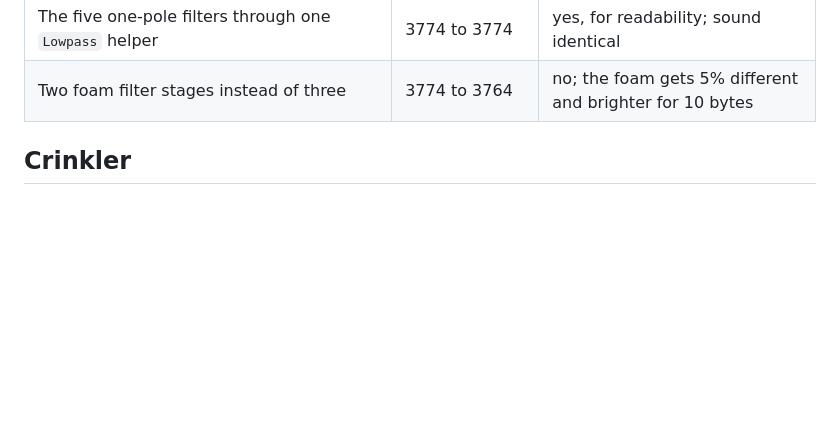
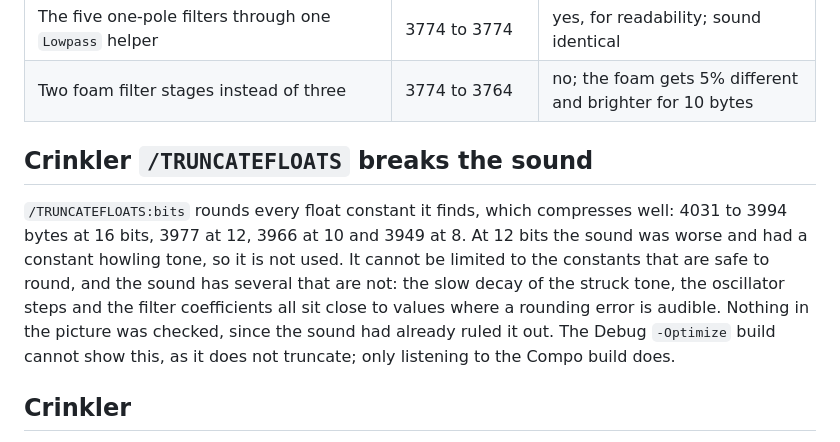
Before and after one commit to flemming-n-larsen/4k-plankton, a Markdown page: docs/learnings.md, the part around the change. Rendered like a GitHub page; blank space fills up the shorter version.

Commit message:
docs: record that Crinkler's float truncation breaks the sound
Co-Authored-By: Claude Sonnet 5.5 <noreply@anthropic.com>

```diff
--- a/docs/learnings.md
+++ b/docs/learnings.md
@@ -41,6 +41,17 @@ proved to have left the sound alone.
 | No guaranteed bubble chain at the reveal (`logo_chain_started`) | 3790 to 3774 | yes; the sound changes: from 30 s the random bubbles are another draw, tones and levels the same |
 | The five one-pole filters through one `Lowpass` helper | 3774 to 3774 | yes, for readability; sound identical |
 | Two foam filter stages instead of three | 3774 to 3764 | no; the foam gets 5% different and brighter for 10 bytes |
+
+## Crinkler `/TRUNCATEFLOATS` breaks the sound
+
+`/TRUNCATEFLOATS:bits` rounds every float constant it finds, which compresses well:
+4031 to 3994 bytes at 16 bits, 3977 at 12, 3966 at 10 and 3949 at 8. At 12 bits the
+sound was worse and had a constant howling tone, so it is not used. It cannot be limited
+to the constants that are safe to round, and the sound has several that are not: the
+slow decay of the struck tone, the oscillator steps and the filter coefficients all sit
+close to values where a rounding error is audible. Nothing in the picture was checked,
+since the sound had already ruled it out. The Debug `-Optimize` build cannot show this,
+as it does not truncate; only listening to the Compo build does.
 
 ## Crinkler
 
```
